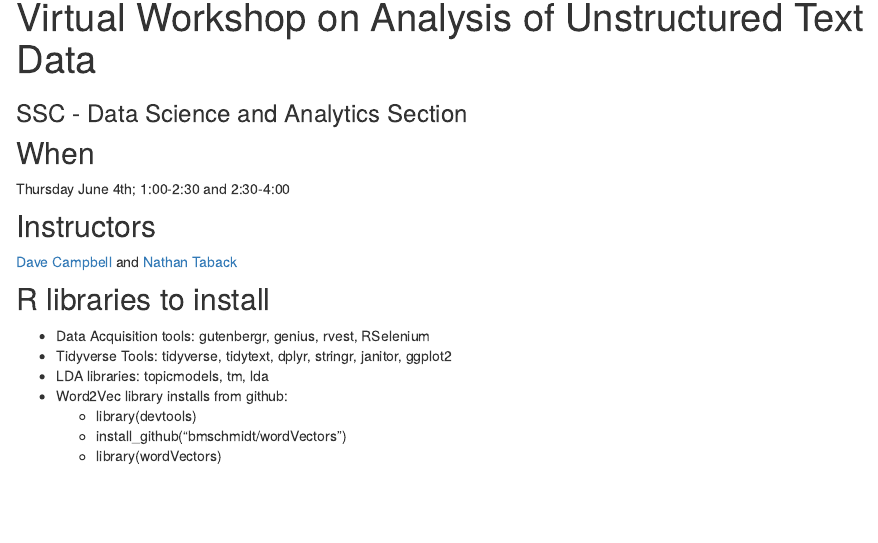
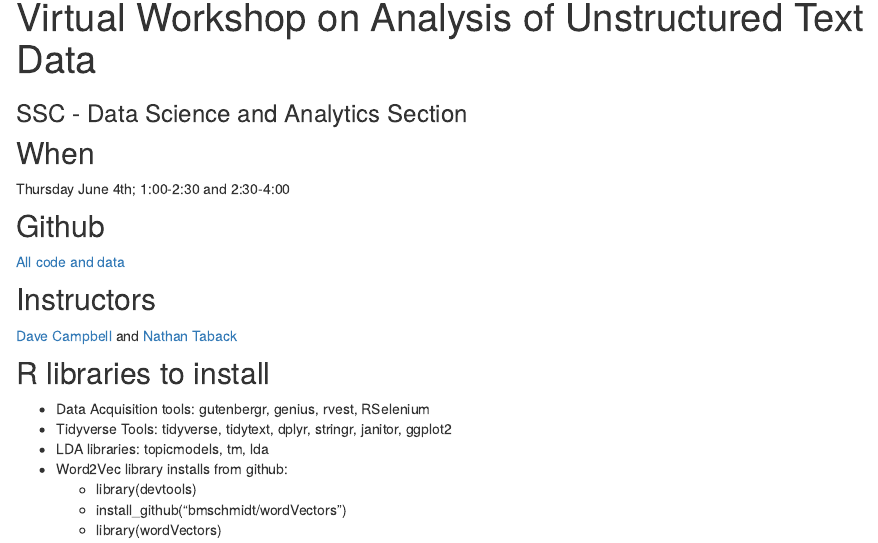
Before and after one commit to ssc-datascience/ssc-datascience.github.io, an R Markdown document (index.Rmd): the page in a window 1100 px wide, from 90 px down. Rendered offline with R 4.5, knitr and Pandoc, with nearby package versions.

Commit message:
Added link to GitHub repo

```diff
--- a/index.Rmd
+++ b/index.Rmd
@@ -7,6 +7,10 @@ subtitle: "SSC - Data Science and Analytics Section"
 ## When
 
 Thursday June 4th; 1:00-2:30 and 2:30-4:00
+
+## Github
+
+[All code and data](https://github.com/ssc-datascience/ssc-datascience.github.io)
 
 ## Instructors
 
```
